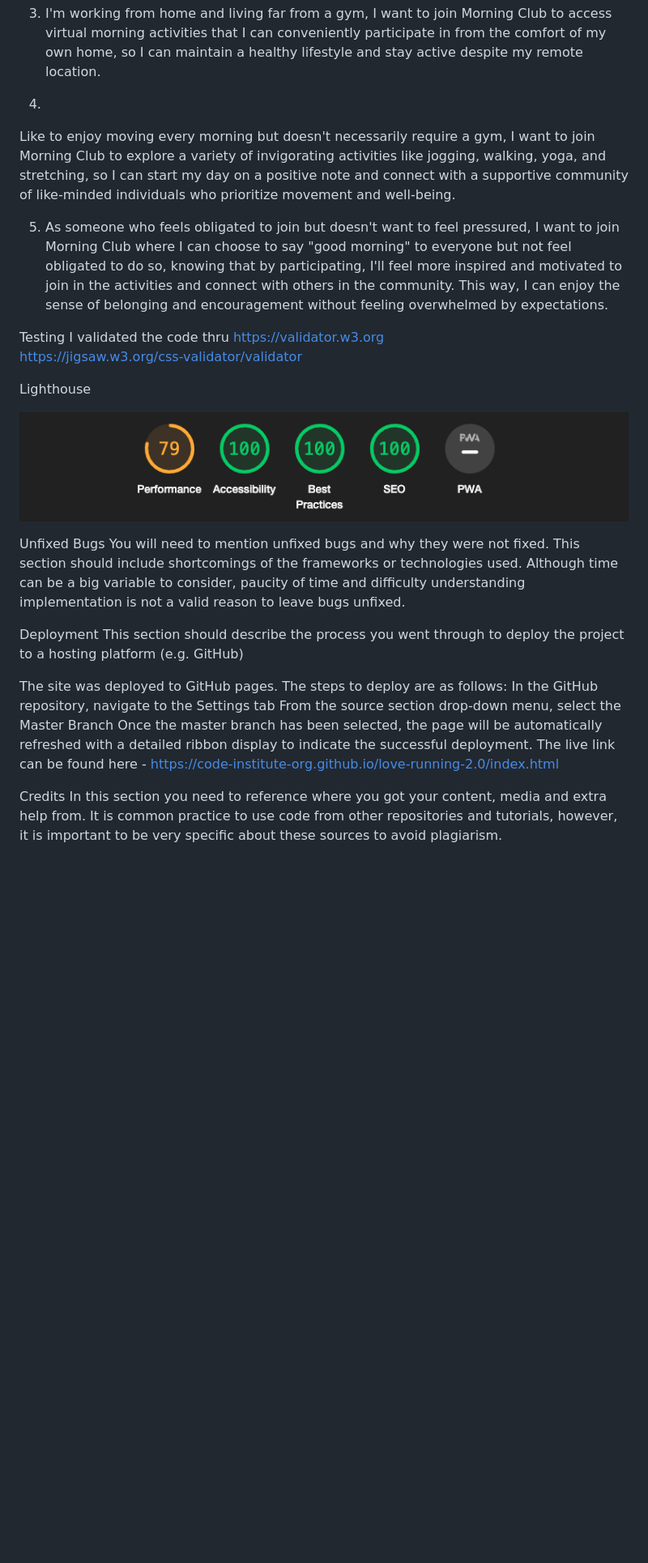
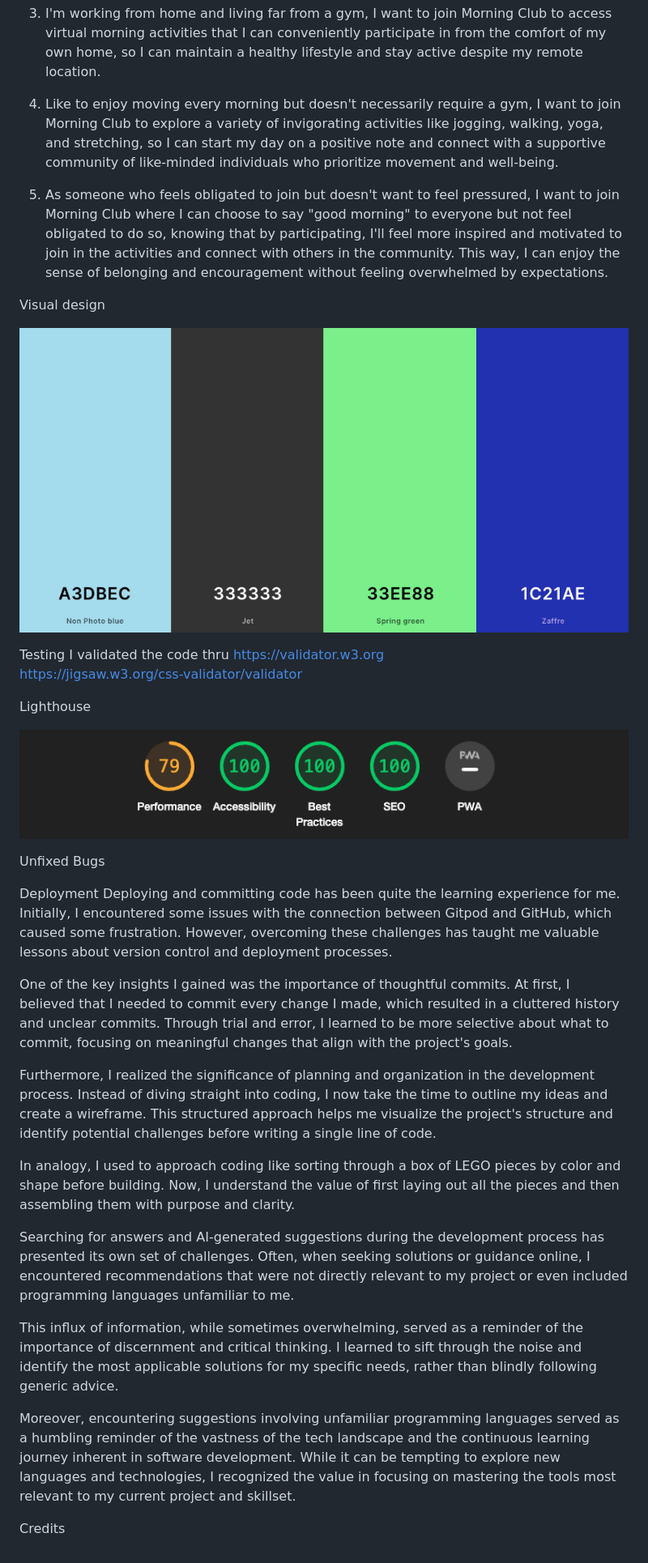
Before and after one commit to RosencrantzArt/Morning-Hub, a Markdown page: README.md, the part around the change printed below. Shown: that part at 81% size. GitHub-like rendering; pictures changed too: assets/images/colorpallet.png (added); blank space fills up the shorter version.

Commit message:
ad colorpallet to readme

```diff
--- a/README.md
+++ b/README.md
@@ -72,11 +79,13 @@ User Stories:
 2. As an individual on the autism spectrum with difficulty in social settings, I want to join Morning Club to receive the social push I need to start my day with purpose and intention, so I can feel supported and included in a community of like-minded individuals despite my challenges with social interaction.
 
 3. I'm working from home and living far from a gym, I want to join Morning Club to access virtual morning activities that I can conveniently participate in from the comfort of my own home, so I can maintain a healthy lifestyle and stay active despite my remote location.
-4.
-Like to enjoy moving every morning but doesn't necessarily require a gym, I want to join Morning Club to explore a variety of invigorating activities like jogging, walking, yoga, and stretching, so I can start my day on a positive note and connect with a supportive community of like-minded individuals who prioritize movement and well-being.
+4. Like to enjoy moving every morning but doesn't necessarily require a gym, I want to join Morning Club to explore a variety of invigorating activities like jogging, walking, yoga, and stretching, so I can start my day on a positive note and connect with a supportive community of like-minded individuals who prioritize movement and well-being.
 
 5. As someone who feels obligated to join but doesn't want to feel pressured, I want to join Morning Club where I can choose to say "good morning" to everyone but not feel obligated to do so, knowing that by participating, I'll feel more inspired and motivated to join in the activities and connect with others in the community. This way, I can enjoy the sense of belonging and encouragement without feeling overwhelmed by expectations.
 
+
+Visual design
+<p align="center"><img src="assets/images/colorpallet.png" alt="drawing" width="800"/></p>
 
 
 
@@ -91,16 +100,22 @@ Lighthouse
 
 
 Unfixed Bugs
-You will need to mention unfixed bugs and why they were not fixed. This section should include shortcomings of the frameworks or technologies used. Although time can be a big variable to consider, paucity of time and difficulty understanding implementation is not a valid reason to leave bugs unfixed.
+
 
 Deployment
-This section should describe the process you went through to deploy the project to a hosting platform (e.g. GitHub)
+Deploying and committing code has been quite the learning experience for me. Initially, I encountered some issues with the connection between Gitpod and GitHub, which caused some frustration. However, overcoming these challenges has taught me valuable lessons about version control and deployment processes.
 
-The site was deployed to GitHub pages. The steps to deploy are as follows:
-In the GitHub repository, navigate to the Settings tab
-From the source section drop-down menu, select the Master Branch
-Once the master branch has been selected, the page will be automatically refreshed with a detailed ribbon display to indicate the successful deployment.
-The live link can be found here - https://code-institute-org.github.io/love-running-2.0/index.html
+One of the key insights I gained was the importance of thoughtful commits. At first, I believed that I needed to commit every change I made, which resulted in a cluttered history and unclear commits. Through trial and error, I learned to be more selective about what to commit, focusing on meaningful changes that align with the project's goals.
+
+Furthermore, I realized the significance of planning and organization in the development process. Instead of diving straight into coding, I now take the time to outline my ideas and create a wireframe. This structured approach helps me visualize the project's structure and identify potential challenges before writing a single line of code.
+
+In analogy, I used to approach coding like sorting through a box of LEGO pieces by color and shape before building. Now, I understand the value of first laying out all the pieces and then assembling them with purpose and clarity.
+
+Searching for answers and AI-generated suggestions during the development process has presented its own set of challenges. Often, when seeking solutions or guidance online, I encountered recommendations that were not directly relevant to my project or even included programming languages unfamiliar to me.
+
+This influx of information, while sometimes overwhelming, served as a reminder of the importance of discernment and critical thinking. I learned to sift through the noise and identify the most applicable solutions for my specific needs, rather than blindly following generic advice.
+
+Moreover, encountering suggestions involving unfamiliar programming languages served as a humbling reminder of the vastness of the tech landscape and the continuous learning journey inherent in software development. While it can be tempting to explore new languages and technologies, I recognized the value in focusing on mastering the tools most relevant to my current project and skillset.
+
 
 Credits
-In this section you need to reference where you got your content, media and extra help from. It is common practice to use code from other repositories and tutorials, however, it is important to be very specific about these sources to avoid plagiarism.
```
Also changed, not shown: other parts of README.md (+9 -2 lines), 1 other file.
